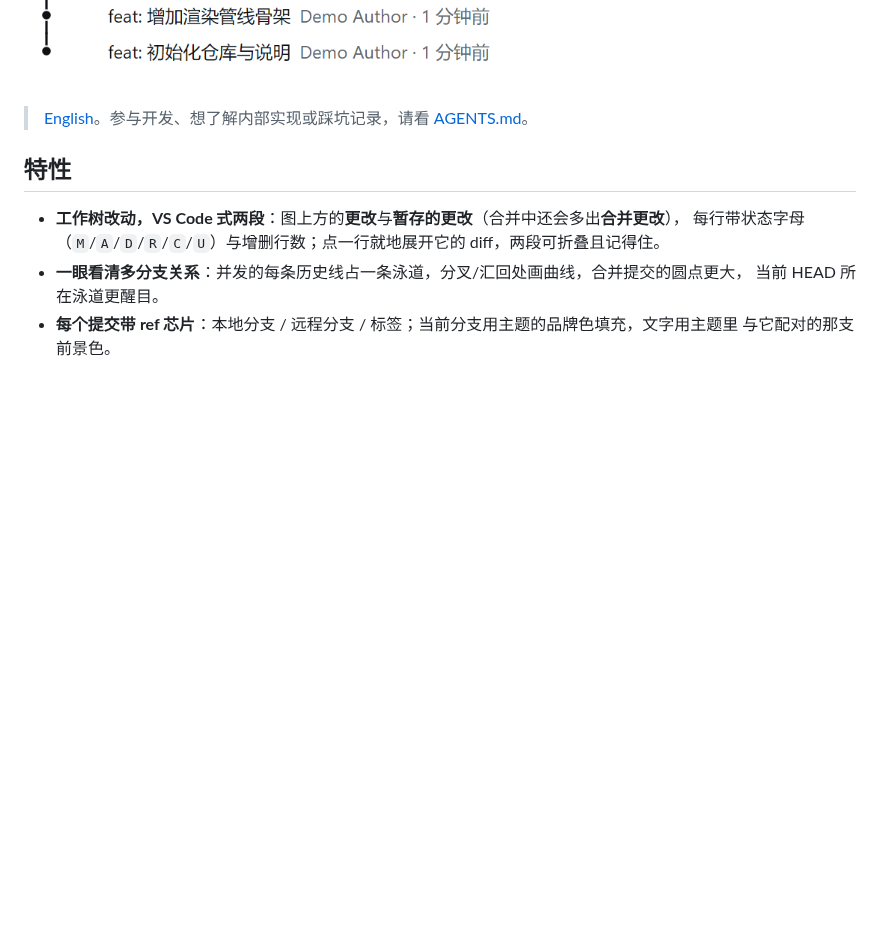
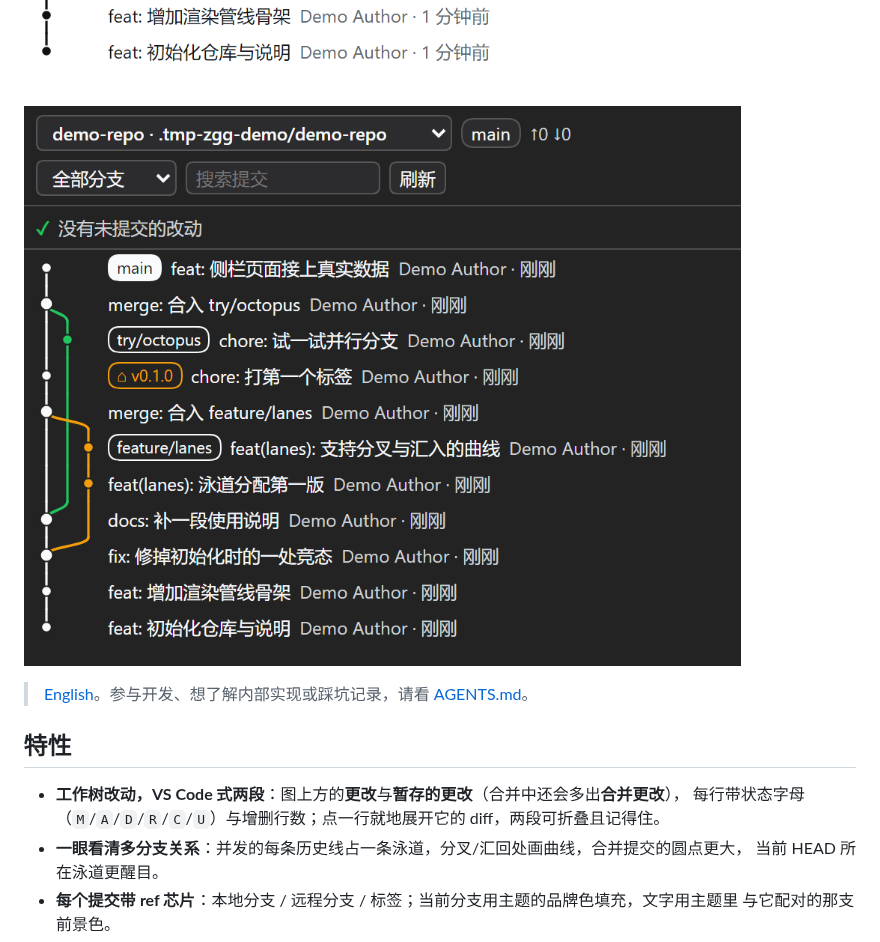
Before and after one commit to AFunDog/dsh-sidebar-git-graph, a Markdown page: README.md, the part around the change. GitHub-like rendering; pictures changed too: docs/screenshot-dark.png (added); blank space fills up the shorter version.

```diff
--- a/README.md
+++ b/README.md
@@ -12,6 +12,8 @@
 只跑 `rev-parse`、`status`、`for-each-ref`、`log`、`diff`、`worktree list` 六条命令。
 
 ![Git 图谱页面：彩色泳道、ref 芯片、提交行，上方是工作树「更改」区](docs/screenshot.png)
+
+![深色主题下的同一页面：泳道配色由主题令牌派生](docs/screenshot-dark.png)
 
 > [English](README.en.md)。参与开发、想了解内部实现或踩坑记录，请看 [AGENTS.md](AGENTS.md)。
 
```
Also changed, not shown: README.en.md (+2 -0 lines).
